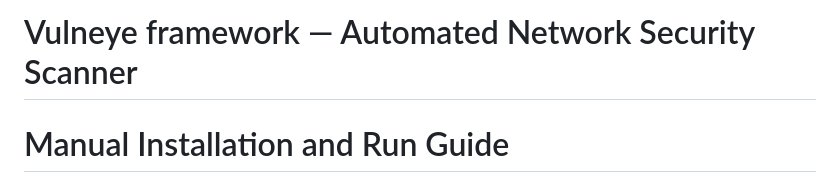
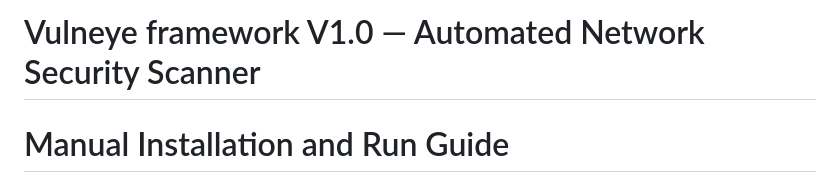
Before and after one commit to selimwdev/vulneye, a Markdown page: README.md, the part around the change. GitHub-like rendering.

```diff
--- a/README.md
+++ b/README.md
@@ -1,4 +1,4 @@
-# Vulneye framework — Automated Network Security Scanner
+# Vulneye framework V1.0 — Automated Network Security Scanner
 
 # Manual Installation and Run Guide
 
```
